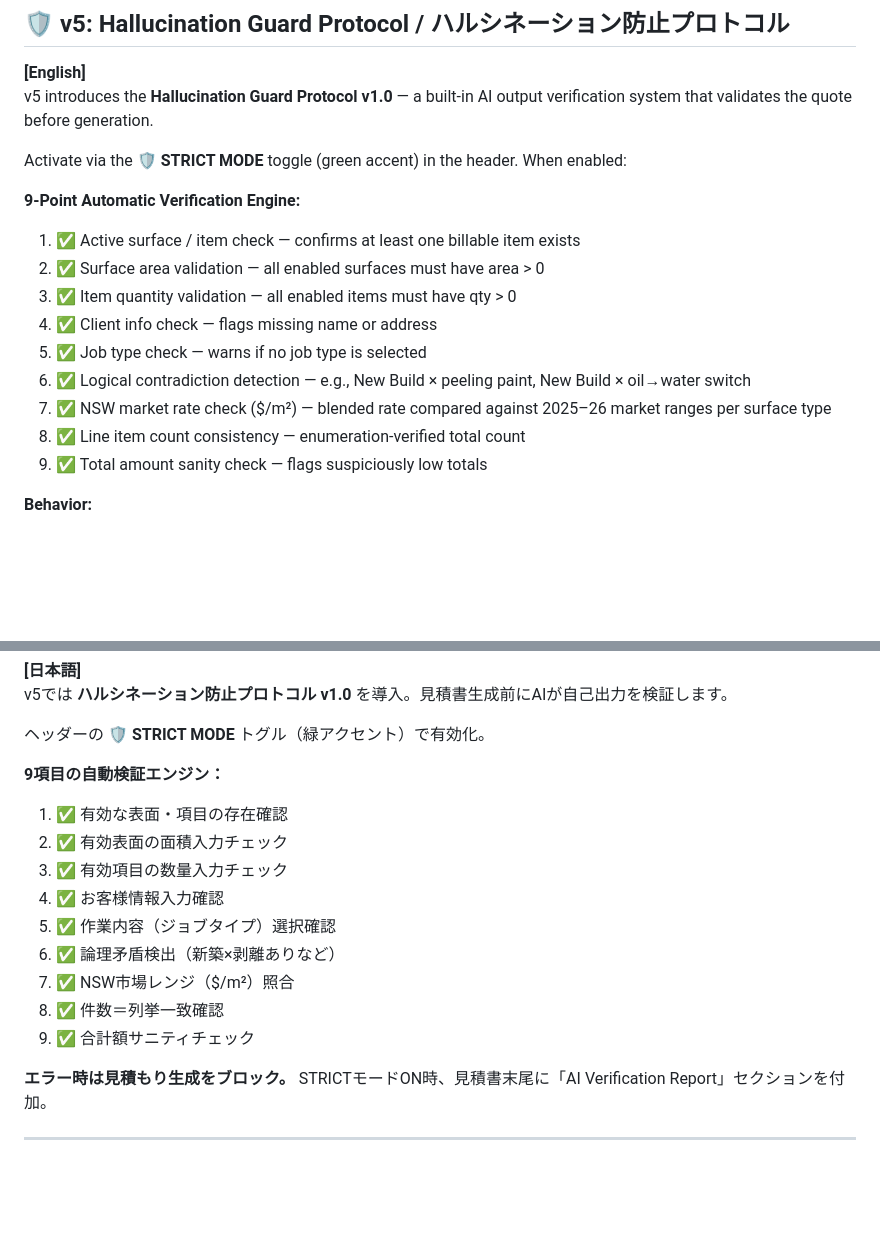
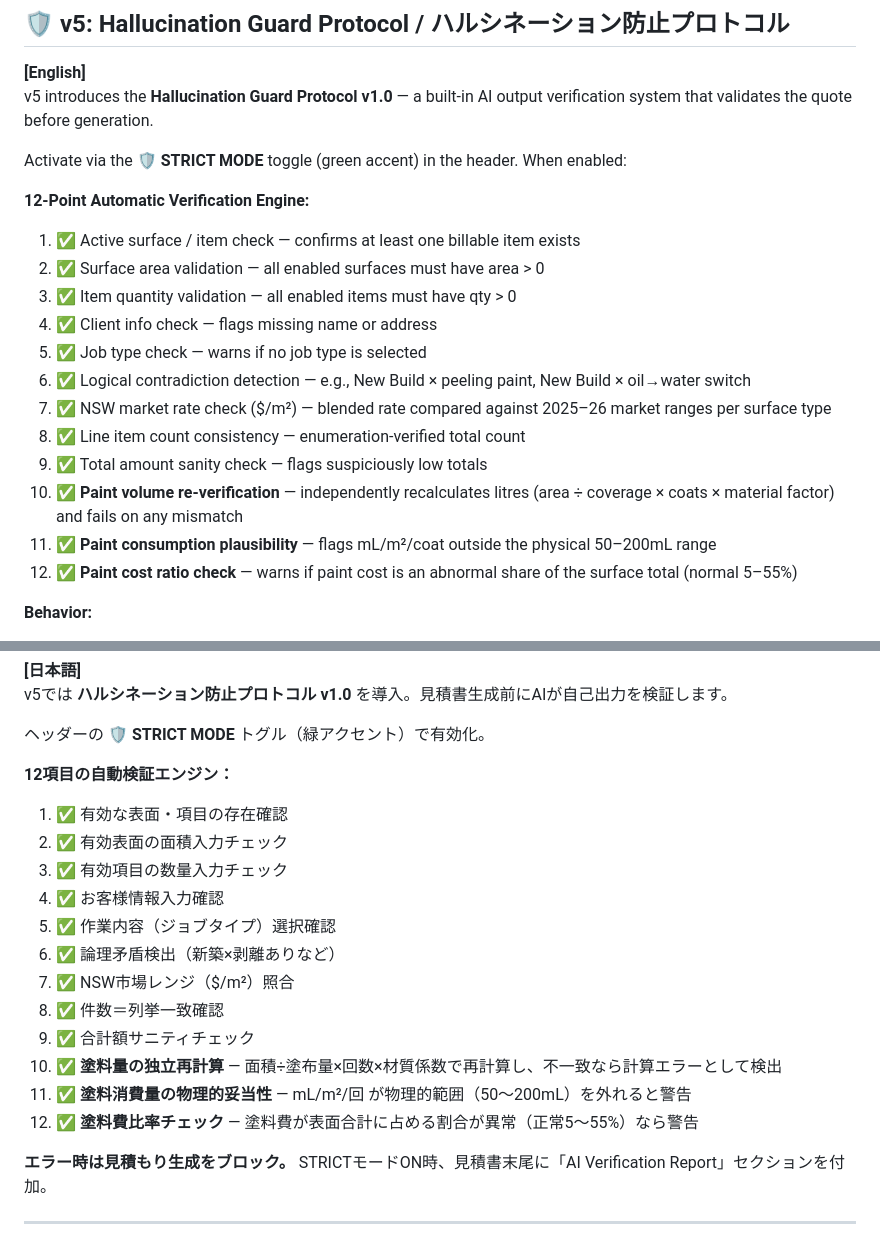
Before and after one commit to isao1301111-eng/samurai-painting-quote-v4, a Markdown page: README.md, 2 parts joined by grey strips. GitHub-like rendering; blank space fills up the shorter version.

Commit message:
docs: Update Hallucination Guard to 12-point engine (add paint checks)
Co-Authored-By: Claude Opus 4.8 <noreply@anthropic.com>
Claude-Session: https://claude.ai/code/session_01VGu4V2apbLt3Xjk7xCFFuG

```diff
--- a/README.md
+++ b/README.md
@@ -97,7 +97,7 @@ v5 introduces the **Hallucination Guard Protocol v1.0** — a built-in AI output
 
 Activate via the **🛡️ STRICT MODE** toggle (green accent) in the header. When enabled:
 
-**9-Point Automatic Verification Engine:**
+**12-Point Automatic Verification Engine:**
 1. ✅ Active surface / item check — confirms at least one billable item exists
 2. ✅ Surface area validation — all enabled surfaces must have area > 0
 3. ✅ Item quantity validation — all enabled items must have qty > 0
@@ -107,6 +107,9 @@ Activate via the **🛡️ STRICT MODE** toggle (green accent) in the header. Wh
 7. ✅ NSW market rate check ($/m²) — blended rate compared against 2025–26 market ranges per surface type
 8. ✅ Line item count consistency — enumeration-verified total count
 9. ✅ Total amount sanity check — flags suspiciously low totals
+10. ✅ **Paint volume re-verification** — independently recalculates litres (area ÷ coverage × coats × material factor) and fails on any mismatch
+11. ✅ **Paint consumption plausibility** — flags mL/m²/coat outside the physical 50–200mL range
+12. ✅ **Paint cost ratio check** — warns if paint cost is an abnormal share of the surface total (normal 5–55%)
 
 **Behavior:**
 - ❌ **Errors** block quote generation — user must fix before proceeding
@@ -122,7 +125,7 @@ v5では **ハルシネーション防止プロトコル v1.0** を導入。見
 
 ヘッダーの **🛡️ STRICT MODE** トグル（緑アクセント）で有効化。
 
-**9項目の自動検証エンジン：**
+**12項目の自動検証エンジン：**
 1. ✅ 有効な表面・項目の存在確認
 2. ✅ 有効表面の面積入力チェック
 3. ✅ 有効項目の数量入力チェック
@@ -132,6 +135,9 @@ v5では **ハルシネーション防止プロトコル v1.0** を導入。見
 7. ✅ NSW市場レンジ（$/m²）照合
 8. ✅ 件数＝列挙一致確認
 9. ✅ 合計額サニティチェック
+10. ✅ **塗料量の独立再計算** — 面積÷塗布量×回数×材質係数で再計算し、不一致なら計算エラーとして検出
+11. ✅ **塗料消費量の物理的妥当性** — mL/m²/回 が物理的範囲（50〜200mL）を外れると警告
+12. ✅ **塗料費比率チェック** — 塗料費が表面合計に占める割合が異常（正常5〜55%）なら警告
 
 **エラー時は見積もり生成をブロック。** STRICTモードON時、見積書末尾に「AI Verification Report」セクションを付加。
 
```
